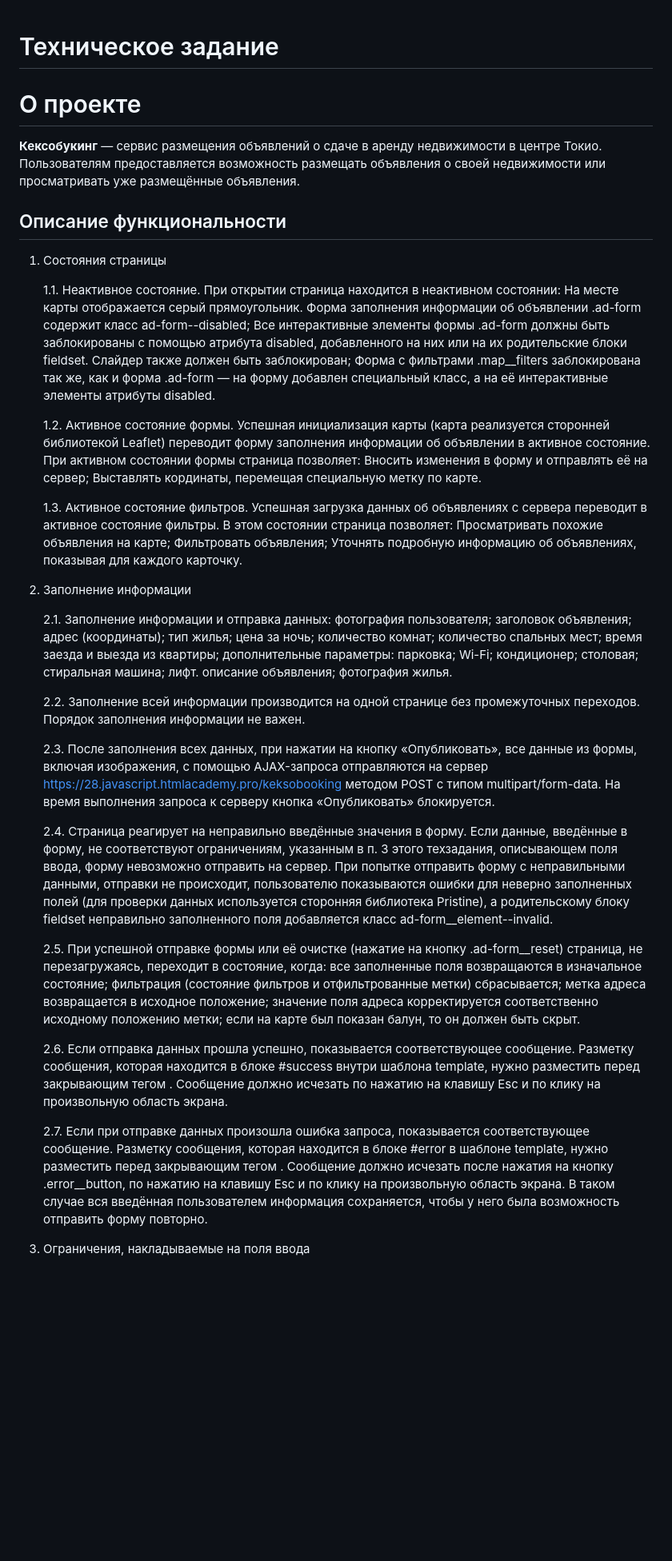
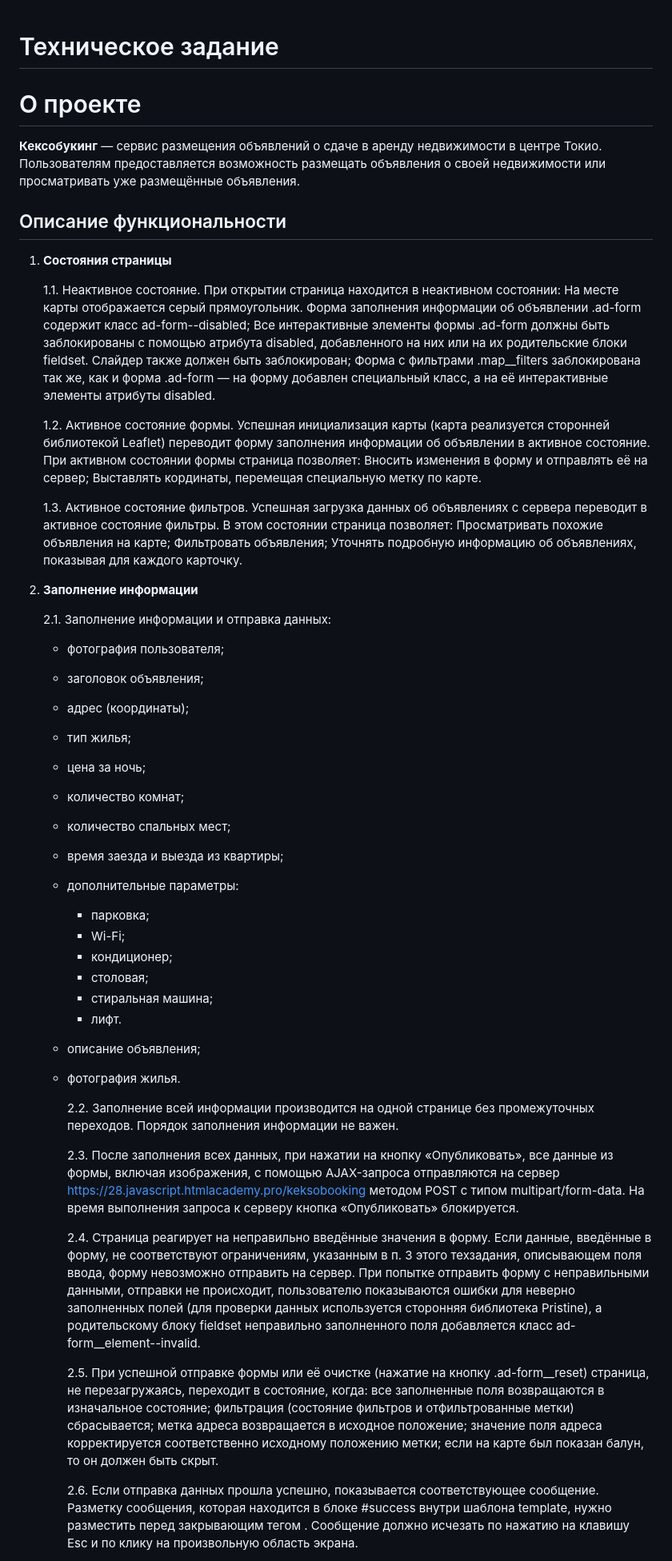
Before and after one commit to ToryaToria/1788421-keksobooking-1, a Markdown page: Readme_tz.md, the part around the change printed below. Shown: that part at 80% size. Rendered like a GitHub page; blank space fills up the shorter version.

```diff
--- a/Readme_tz.md
+++ b/Readme_tz.md
@@ -1,63 +1,62 @@
 # Техническое задание
+
 # О проекте
 
 **Кексобукинг** — сервис размещения объявлений о сдаче в аренду недвижимости в центре Токио. Пользователям предоставляется возможность размещать объявления о своей недвижимости или просматривать уже размещённые объявления.
 
 ## Описание функциональности
-1. Состояния страницы
 
-    1.1. Неактивное состояние. При открытии страница находится в неактивном состоянии:
-        На месте карты отображается серый прямоугольник.
-        Форма заполнения информации об объявлении .ad-form содержит класс ad-form--disabled;
-        Все интерактивные элементы формы .ad-form должны быть заблокированы с помощью атрибута disabled, добавленного на них или на их родительские блоки fieldset. Слайдер также должен быть заблокирован;
-        Форма с фильтрами .map__filters заблокирована так же, как и форма .ad-form — на форму добавлен специальный класс, а на её интерактивные элементы атрибуты disabled.
+1. **Состояния страницы**
 
-    1.2. Активное состояние формы. Успешная инициализация карты (карта реализуется сторонней библиотекой Leaflet) переводит форму заполнения информации об объявлении в активное состояние. При активном состоянии формы страница позволяет:
-        Вносить изменения в форму и отправлять её на сервер;
-        Выставлять кординаты, перемещая специальную метку по карте.
+   1.1. Неактивное состояние. При открытии страница находится в неактивном состоянии:
+   На месте карты отображается серый прямоугольник.
+   Форма заполнения информации об объявлении .ad-form содержит класс ad-form--disabled;
+   Все интерактивные элементы формы .ad-form должны быть заблокированы с помощью атрибута disabled, добавленного на них или на их родительские блоки fieldset. Слайдер также должен быть заблокирован;
+   Форма с фильтрами .map\_\_filters заблокирована так же, как и форма .ad-form — на форму добавлен специальный класс, а на её интерактивные элементы атрибуты disabled.
 
-    1.3. Активное состояние фильтров. Успешная загрузка данных об объявлениях с сервера переводит в активное состояние фильтры. В этом состоянии страница позволяет:
-        Просматривать похожие объявления на карте;
-        Фильтровать объявления;
-        Уточнять подробную информацию об объявлениях, показывая для каждого карточку.
+   1.2. Активное состояние формы. Успешная инициализация карты (карта реализуется сторонней библиотекой Leaflet) переводит форму заполнения информации об объявлении в активное состояние. При активном состоянии формы страница позволяет:
+   Вносить изменения в форму и отправлять её на сервер;
+   Выставлять кординаты, перемещая специальную метку по карте.
 
-2. Заполнение информации
+   1.3. Активное состояние фильтров. Успешная загрузка данных об объявлениях с сервера переводит в активное состояние фильтры. В этом состоянии страница позволяет:
+   Просматривать похожие объявления на карте;
+   Фильтровать объявления;
+   Уточнять подробную информацию об объявлениях, показывая для каждого карточку.
 
-    2.1. Заполнение информации и отправка данных:
-        фотография пользователя;
-        заголовок объявления;
-        адрес (координаты);
-        тип жилья;
-        цена за ночь;
-        количество комнат;
-        количество спальных мест;
-        время заезда и выезда из квартиры;
-        дополнительные параметры:
-            парковка;
-            Wi-Fi;
-            кондиционер;
-            столовая;
-            стиральная машина;
-            лифт.
-        описание объявления;
-        фотография жилья.
+2. **Заполнение информации**
 
-    2.2. Заполнение всей информации производится на одной странице без промежуточных переходов. Порядок заполнения информации не важен.
+   2.1. Заполнение информации и отправка данных:
 
-    2.3. После заполнения всех данных, при нажатии на кнопку «Опубликовать», все данные из формы, включая изображения, с помощью AJAX-запроса отправляются на сервер https://28.javascript.htmlacademy.pro/keksobooking методом POST с типом multipart/form-data. На время выполнения запроса к серверу кнопка «Опубликовать» блокируется.
+   - фотография пользователя;
+   - заголовок объявления;
+   - адрес (координаты);
+   - тип жилья;
+   - цена за ночь;
+   - количество комнат;
+   - количество спальных мест;
+   - время заезда и выезда из квартиры;
+   - дополнительные параметры:
+     - парковка;
+     - Wi-Fi;
+     - кондиционер;
+     - столовая;
+     - стиральная машина;
+     - лифт.
+   - описание объявления;
+   - фотография жилья.
 
-    2.4. Страница реагирует на неправильно введённые значения в форму. Если данные, введённые в форму, не соответствуют ограничениям, указанным в п. 3 этого техзадания, описывающем поля ввода, форму невозможно отправить на сервер. При попытке отправить форму с неправильными данными, отправки не происходит, пользователю показываются ошибки для неверно заполненных полей (для проверки данных используется сторонняя библиотека Pristine), а родительскому блоку fieldset неправильно заполненного поля добавляется класс ad-form__element--invalid.
+     2.2. Заполнение всей информации производится на одной странице без промежуточных переходов. Порядок заполнения информации не важен.
 
-    2.5. При успешной отправке формы или её очистке (нажатие на кнопку .ad-form__reset) страница, не перезагружаясь, переходит в состояние, когда:
-        все заполненные поля возвращаются в изначальное состояние;
-        фильтрация (состояние фильтров и отфильтрованные метки) сбрасывается;
-        метка адреса возвращается в исходное положение;
-        значение поля адреса корректируется соответственно исходному положению метки;
-        если на карте был показан балун, то он должен быть скрыт.
+     2.3. После заполнения всех данных, при нажатии на кнопку «Опубликовать», все данные из формы, включая изображения, с помощью AJAX-запроса отправляются на сервер https://28.javascript.htmlacademy.pro/keksobooking методом POST с типом multipart/form-data. На время выполнения запроса к серверу кнопка «Опубликовать» блокируется.
 
-    2.6. Если отправка данных прошла успешно, показывается соответствующее сообщение. Разметку сообщения, которая находится в блоке #success внутри шаблона template, нужно разместить перед закрывающим тегом </body>. Сообщение должно исчезать по нажатию на клавишу Esc и по клику на произвольную область экрана.
+     2.4. Страница реагирует на неправильно введённые значения в форму. Если данные, введённые в форму, не соответствуют ограничениям, указанным в п. 3 этого техзадания, описывающем поля ввода, форму невозможно отправить на сервер. При попытке отправить форму с неправильными данными, отправки не происходит, пользователю показываются ошибки для неверно заполненных полей (для проверки данных используется сторонняя библиотека Pristine), а родительскому блоку fieldset неправильно заполненного поля добавляется класс ad-form\_\_element--invalid.
 
-    2.7. Если при отправке данных произошла ошибка запроса, показывается соответствующее сообщение. Разметку сообщения, которая находится в блоке #error в шаблоне template, нужно разместить перед закрывающим тегом </body>. Сообщение должно исчезать после нажатия на кнопку .error__button, по нажатию на клавишу Esc и по клику на произвольную область экрана. В таком случае вся введённая пользователем информация сохраняется, чтобы у него была возможность отправить форму повторно.
+     2.5. При успешной отправке формы или её очистке (нажатие на кнопку .ad-form\_\_reset) страница, не перезагружаясь, переходит в состояние, когда:
+     все заполненные поля возвращаются в изначальное состояние;
+     фильтрация (состояние фильтров и отфильтрованные метки) сбрасывается;
+     метка адреса возвращается в исходное положение;
+     значение поля адреса корректируется соответственно исходному положению метки;
+     если на карте был показан балун, то он должен быть скрыт.
 
-3. Ограничения, накладываемые на поля ввода
+     2.6. Если отправка данных прошла успешно, показывается соответствующее сообщение. Разметку сообщения, которая находится в блоке #success внутри шаблона template, нужно разместить перед закрывающим тегом </body>. Сообщение должно исчезать по нажатию на клавишу Esc и по клику на произвольную область экрана.
 
```
Also changed, not shown: other parts of Readme_tz.md (+57 -49 lines).
